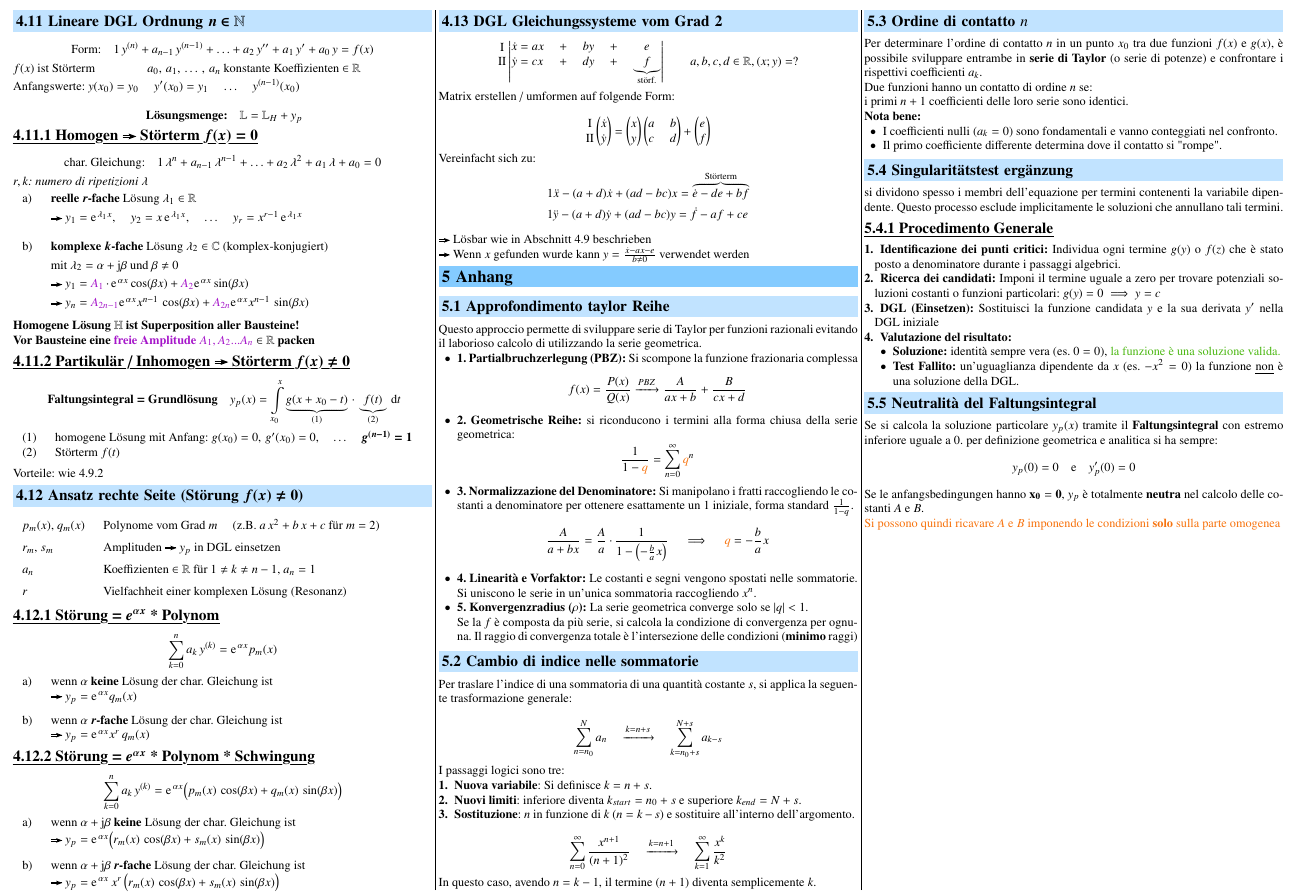
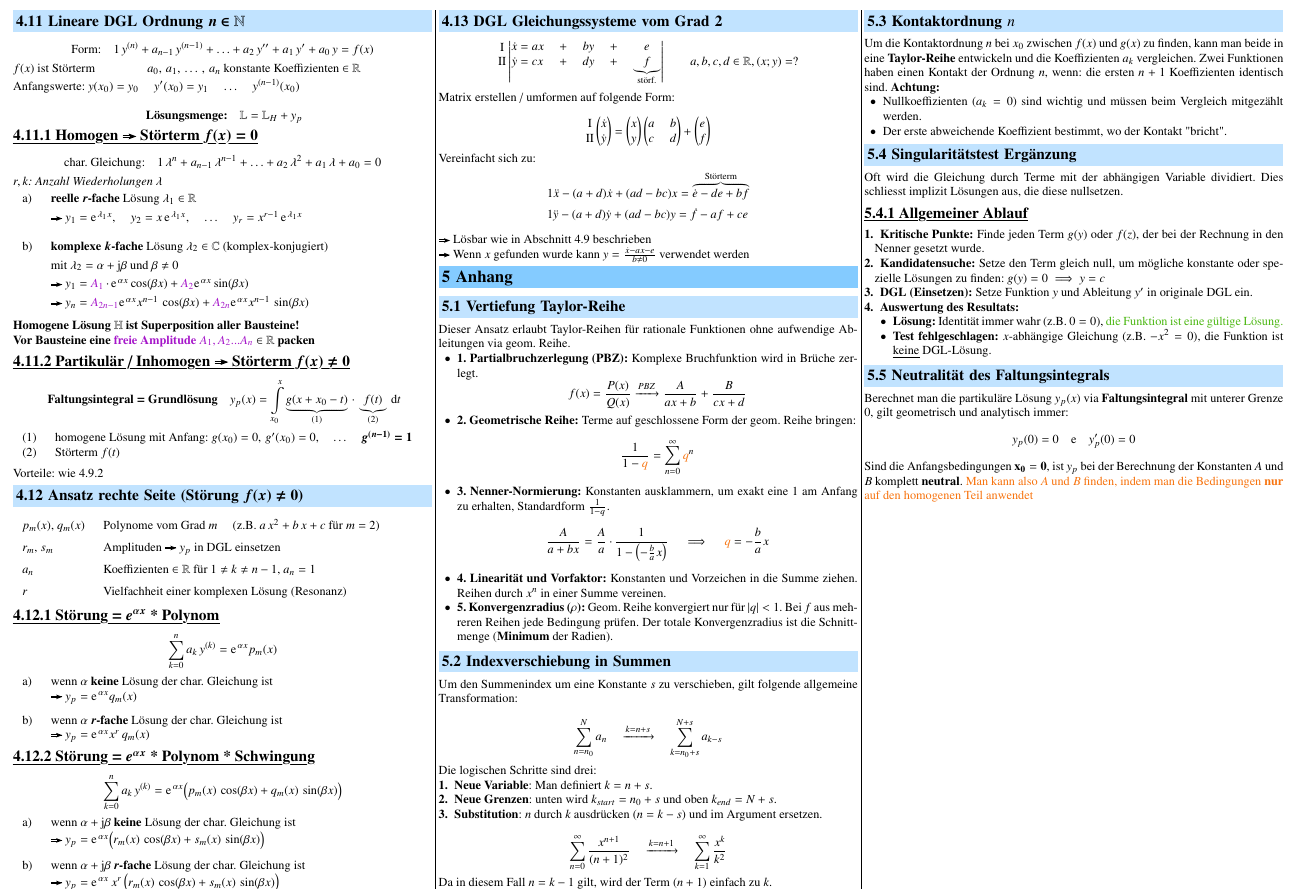
Before and after one commit to FlorianNaef/FS26, a LaTeX document (analysis-2b/analysis_2b.tex, which reads analysis-2b/sections/04_differentialgleichungen.tex, analysis-2b/sections/99_Anhang.tex): part of page 4 of 4, cut so that both start at the same text. Compiled offline with pdfLaTeX.

Commit message:
analysis_2b translated into german @Florian

```diff
--- a/analysis-2b/sections/04_differentialgleichungen.tex
+++ b/analysis-2b/sections/04_differentialgleichungen.tex
@@ -375,14 +375,14 @@ $$ \text{ \textbf{Lösungsmenge:}} \quad \mathbb{L} = \mathbb{L}_H + y_p $$
 
 $$ \text{char. Gleichung:} \quad 1 \, \lambda^n + a_{n-1} \, \lambda^{n-1} + \ldots + a_2 \, \lambda^2 + a_1 \, \lambda + a_0 = 0 $$
 
-\textit{$r, k$: numero di ripetizioni $\lambda$}
+\textit{$r, k$: Anzahl Wiederholungen $\lambda$}
 
 \renewcommand{\arraystretch}{1.3}
 \begin{tabular}{ll}
-    a)  & \textbf{reelle $\bm{r}$-fache} Lösung $\lambda_1 \in \mathbb{R}$                                                                              \\  \medskip
+    a)  & \textbf{reelle $\bm{r}$-fache} Lösung $\lambda_1 \in \mathbb{R}$                                                                               \\  \medskip
         & \textrightarrow\ $y_1 = \e^{\lambda_1 x}$, \quad $y_2 = x \, \e^{\lambda_1 x}$, \quad $\ldots$ \quad $y_r = x^{r-1} \, \e^{\lambda_1 x}$      \\
-    b)  & \textbf{komplexe $\bm{k}$-fache} Lösung $\lambda_2 \in \mathbb{C}$ (komplex-konjugiert)                                                       \\
-        & mit $\lambda_2 = \alpha + \jimg \beta $ und $\beta \neq 0$                                                                                    \\
+    b)  & \textbf{komplexe $\bm{k}$-fache} Lösung $\lambda_2 \in \mathbb{C}$ (komplex-konjugiert)                                                        \\
+        & mit $\lambda_2 = \alpha + \jimg \beta $ und $\beta \neq 0$                                                                                     \\
         & \textrightarrow\ $y_1 = \cvt{A_1} \cdot \e^{\alpha x} \cos(\beta x) + \cvt{A_2} \e^{\alpha x} \sin(\beta x)$                                  \\
         & \textrightarrow\ $y_{n} = \cvt{A_{2n-1}} \e^{\alpha x} x^{n-1} \, \cos(\beta x) + \cvt{A_{2n}} \e^{\alpha x} x^{n-1} \, \sin(\beta x)$
 \end{tabular}
--- a/analysis-2b/sections/99_Anhang.tex
+++ b/analysis-2b/sections/99_Anhang.tex
@@ -1,102 +1,81 @@
 \section{Anhang}
-\subsection{Approfondimento taylor Reihe}
+\subsection{Vertiefung Taylor-Reihe}
 
-Questo approccio permette di sviluppare serie di Taylor per funzioni razionali evitando
-il laborioso calcolo di  utilizzando la serie
-geometrica.
-
+Dieser Ansatz erlaubt Taylor-Reihen für rationale Funktionen ohne aufwendige Ableitungen via geom. Reihe.
 \begin{itemize}
-    \item \textbf{1. Partialbruchzerlegung (PBZ):} Si scompone la funzione frazionaria complessa
+    \item \textbf{1. Partialbruchzerlegung (PBZ):} Komplexe Bruchfunktion wird in Brüche zerlegt.
     \begin{equation*}
         f(x) = \frac{P(x)}{Q(x)} \xrightarrow{PBZ} \frac{A}{ax+b} + \frac{B}{cx+d}
     \end{equation*}
 
-    \item \textbf{2. Geometrische Reihe:}
-    si riconducono i termini alla forma chiusa della serie geometrica:
+    \item \textbf{2. Geometrische Reihe:} Terme auf geschlossene Form der geom. Reihe bringen:
     \begin{equation*}
         \frac{1}{1-\cor{q}} = \sum_{n=0}^{\infty} \cor{q}^n
     \end{equation*}
 
-    \item \textbf{3. Normalizzazione del Denominatore:} Si manipolano i fratti
-    raccogliendo le costanti a denominatore per ottenere esattamente un $1$ iniziale, forma standard $\frac{1}{1-q}$.
+    \item \textbf{3. Nenner-Normierung:} Konstanten ausklammern, um exakt eine $1$ am Anfang zu erhalten, Standardform $\frac{1}{1-q}$.
     \begin{equation*}
         \frac{A}{a+bx} = \frac{A}{a} \cdot \frac{1}{1 - \left(-\frac{b}{a}x\right)} \quad \implies \quad \cor{q} = -\frac{b}{a}x
     \end{equation*}
 
-    \item \textbf{4. Linearità e Vorfaktor:} Le costanti e segni vengono spostati nelle
-    sommatorie. Si uniscono le serie in un'unica sommatoria raccogliendo $x^n$.
+    \item \textbf{4. Linearität und Vorfaktor:} Konstanten und Vorzeichen in die Summe ziehen. Reihen durch $x^n$ in einer Summe vereinen.
 
-    \item \textbf{5. Konvergenzradius ($\rho$):} La serie geometrica converge solo se
-    $|q| < 1$.
-
-    Se la $f$ è composta da più serie, si calcola la condizione di convergenza
-    per ognuna. Il raggio di convergenza totale è l'intersezione delle condizioni
-    (\textbf{minimo} raggi)
+    \item \textbf{5. Konvergenzradius ($\rho$):} Geom. Reihe konvergiert nur für $|q| < 1$. Bei $f$ aus mehreren Reihen jede Bedingung prüfen. Der totale Konvergenzradius ist die Schnittmenge (\textbf{Minimum} der Radien).
 \end{itemize}
 
-\subsection{Cambio di indice nelle sommatorie}
+\subsection{Indexverschiebung in Summen}
 
-Per traslare l'indice di una sommatoria di una quantità costante $s$, si applica la seguente trasformazione generale:
+Um den Summenindex um eine Konstante $s$ zu verschieben, gilt folgende allgemeine Transformation:
 
 \begin{equation*}
 \sum_{n=n_0}^{N} a_n \quad \xrightarrow{k = n + s} \quad \sum_{k=n_0+s}^{N+s} a_{k-s}
 \end{equation*}
 
-I passaggi logici sono tre:
+Die logischen Schritte sind drei:
 \begin{enumerate}
-    \item \textbf{Nuova variabile}: Si definisce $k = n + s$.
-    \item \textbf{Nuovi limiti}: inferiore diventa $k_{start} = n_0 + s$ e superiore $k_{end} = N + s$.
-    \item \textbf{Sostituzione}: $n$ in funzione di $k$ ($n = k - s$) e sostituire all'interno dell'argomento.
+    \item \textbf{Neue Variable}: Man definiert $k = n + s$.
+    \item \textbf{Neue Grenzen}: unten wird $k_{start} = n_0 + s$ und oben $k_{end} = N + s$.
+    \item \textbf{Substitution}: $n$ durch $k$ ausdrücken ($n = k - s$) und im Argument ersetzen.
 \end{enumerate}
 
 \begin{equation*}
 \sum_{n=0}^{\infty} \frac{x^{n+1}}{(n+1)^2} \quad \xrightarrow{k = n + 1} \quad \sum_{k=1}^{\infty} \frac{x^k}{k^2}
 \end{equation*}
-In questo caso, avendo $n = k - 1$, il termine $(n+1)$ diventa semplicemente $k$.
+Da in diesem Fall $n = k - 1$ gilt, wird der Term $(n+1)$ einfach zu $k$.
+\subsection{Kontaktordnung $n$}
 
-\subsection{Ordine di contatto $n$}
-
-Per determinare l'ordine di contatto $n$ in un punto $x_0$ tra due funzioni $f(x)$ e $g(x)$, è possibile sviluppare entrambe in \textbf{serie di Taylor} (o serie di potenze) e confrontare i rispettivi coefficienti $a_k$.
-
-Due funzioni hanno un contatto di ordine $n$ se:
-
-i primi $n+1$ coefficienti delle loro serie sono identici.
-
-\textbf{Nota bene:}
+Um die Kontaktordnung $n$ bei $x_0$ zwischen $f(x)$ und $g(x)$ zu finden, kann man beide in eine \textbf{Taylor-Reihe} entwickeln und die Koeffizienten $a_k$ vergleichen.
+Zwei Funktionen haben einen Kontakt der Ordnung $n$, wenn: die ersten $n+1$ Koeffizienten identisch sind.
+\textbf{Achtung:}
 \begin{itemize}
-    \item I coefficienti nulli (\(a_k = 0\)) sono fondamentali e vanno conteggiati nel confronto.
-    \item Il primo coefficiente differente determina dove il contatto si "rompe".
+    \item Nullkoeffizienten ($a_k = 0$) sind wichtig und müssen beim Vergleich mitgezählt werden.
+    \item Der erste abweichende Koeffizient bestimmt, wo der Kontakt "bricht".
 \end{itemize}
 
-\subsection{Singularitätstest ergänzung}\label{chap:sing_erg}
-si dividono spesso i membri dell'equazione per termini contenenti la variabile dipendente.
-Questo processo esclude implicitamente le soluzioni che annullano tali termini.
-
-\subsubsection{Procedimento Generale}
+\subsection{Singularitätstest Ergänzung}\label{chap:sing_erg}
+Oft wird die Gleichung durch Terme mit der abhängigen Variable dividiert. Dies schliesst implizit Lösungen aus, die diese nullsetzen.
+\subsubsection{Allgemeiner Ablauf}
 
 \begin{enumerate}
-    \item \textbf{Identificazione dei punti critici:}
-    Individua ogni termine $g(y)$ o $f(z)$ che è stato posto a denominatore durante i passaggi algebrici.
-
-    \item \textbf{Ricerca dei candidati:}
-    Imponi il termine uguale a zero per trovare potenziali soluzioni
-    costanti o funzioni particolari: $g(y) = 0 \implies y = c $
+    \item \textbf{Kritische Punkte:}
+    Finde jeden Term $g(y)$ oder $f(z)$, der bei der Rechnung in den Nenner gesetzt wurde.
+    \item \textbf{Kandidatensuche:}
+    Setze den Term gleich null, um mögliche konstante oder spezielle Lösungen zu finden: $g(y) = 0 \implies y = c $
 
     \item \textbf{DGL (Einsetzen):}
-    Sostituisci la funzione candidata $y$ e la sua derivata $y'$ nella DGL iniziale
+    Setze Funktion $y$ und Ableitung $y'$ in originale DGL ein.
 
-    \item \textbf{Valutazione del risultato:}
+    \item \textbf{Auswertung des Resultats:}
     \begin{itemize}
-        \item \textbf{Soluzione:} identità sempre vera (es. $0 = 0$), \cgn{la funzione è una soluzione valida.}
-        \item \textbf{Test Fallito:} un'uguaglianza dipendente da $x$ (es. $-x^2 = 0$) la funzione \underline{non} è una soluzione della DGL.
-    \end{itemize}
+        \item \textbf{Lösung:} Identität immer wahr (z.B. $0 = 0$), \cgn{die Funktion ist eine gültige Lösung.}
+
+        \item \textbf{Test fehlgeschlagen:} $x$-abhängige Gleichung (z.B. $-x^2 = 0$), die Funktion ist \underline{keine} DGL-Lösung.
+\end{itemize}
 \end{enumerate}
 
-\subsection{Neutralità del Faltungsintegral}
-Se si calcola la soluzione particolare $y_p(x)$ tramite il \textbf{Faltungsintegral} con estremo inferiore uguale a $0$.
-per definizione geometrica e analitica si ha sempre:
+\subsection{Neutralität des Faltungsintegrals}
+Berechnet man die partikuläre Lösung $y_p(x)$ via \textbf{Faltungsintegral} mit unterer Grenze $0$, gilt geometrisch und analytisch immer:
 \[ y_p(0) = 0 \quad \text{e} \quad y_p'(0) = 0 \]
 
-Se le anfangsbedingungen hanno $\mathbf{x_0 = 0}$, $y_p$ è totalmente \textbf{neutra} nel calcolo delle costanti $A$ e $B$.
-
-\cor{Si possono quindi ricavare $A$ e $B$ imponendo le condizioni \textbf{solo} sulla parte omogenea}
+Sind die Anfangsbedingungen $\mathbf{x_0 = 0}$, ist $y_p$ bei der Berechnung der Konstanten $A$ und $B$ komplett \textbf{neutral}.
+\cor{Man kann also $A$ und $B$ finden, indem man die Bedingungen \textbf{nur} auf den homogenen Teil anwendet}
```
Also changed, not shown: analysis-2b/sections/02_konvergenz_divergenz_reihen.tex (+3 -3 lines), analysis-2b/sections/03_potenzreihen.tex (+6 -10 lines), analysis-2b/analysis_2b.pdf, analysis-2b/sections/04_differentialgleichungen.tex (43 more changed lines).
